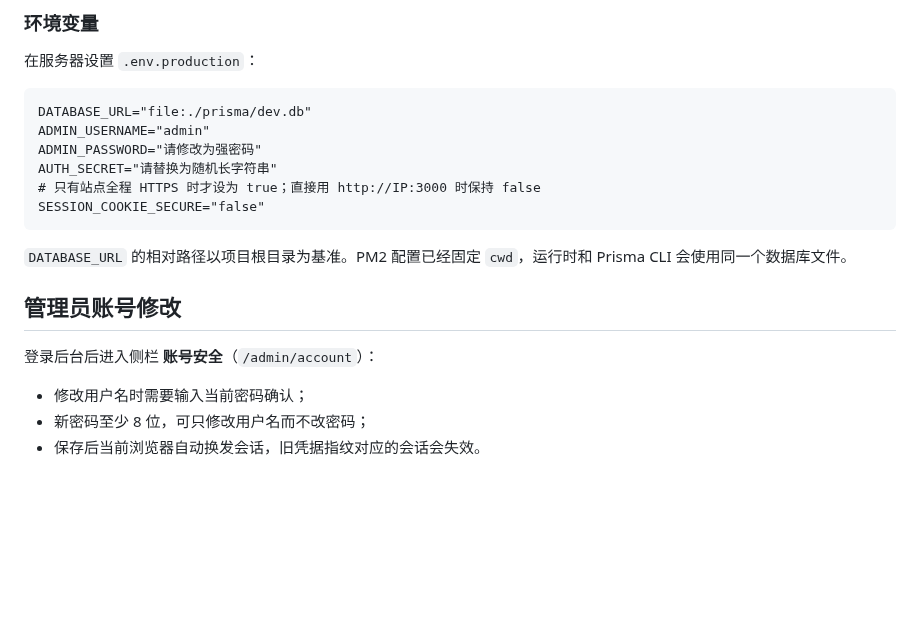
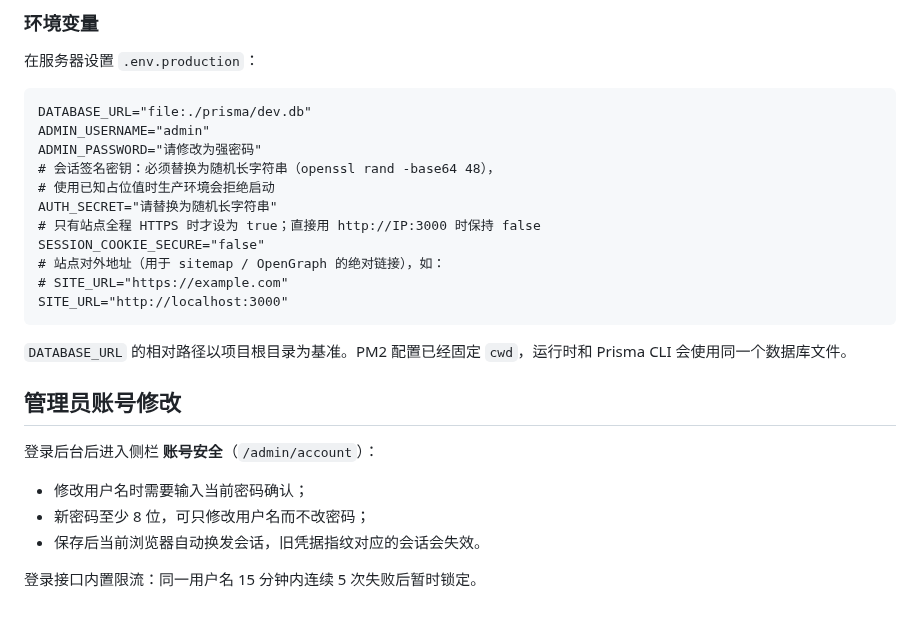
Before and after one commit to vow132/tutorial-site, a Markdown page: README.md, the part around one of its changes. Drawn GitHub-style; blank space fills up the shorter version.

````diff
--- a/README.md
+++ b/README.md
@@ -32,9 +54,14 @@ bash deploy.sh
 DATABASE_URL="file:./prisma/dev.db"
 ADMIN_USERNAME="admin"
 ADMIN_PASSWORD="请修改为强密码"
+# 会话签名密钥：必须替换为随机长字符串（openssl rand -base64 48），
+# 使用已知占位值时生产环境会拒绝启动
 AUTH_SECRET="请替换为随机长字符串"
 # 只有站点全程 HTTPS 时才设为 true；直接用 http://IP:3000 时保持 false
 SESSION_COOKIE_SECURE="false"
+# 站点对外地址（用于 sitemap / OpenGraph 的绝对链接），如：
+# SITE_URL="https://example.com"
+SITE_URL="http://localhost:3000"
 ```
 
 `DATABASE_URL` 的相对路径以项目根目录为基准。PM2 配置已经固定 `cwd`，运行时和 Prisma CLI 会使用同一个数据库文件。
@@ -46,3 +73,5 @@ SESSION_COOKIE_SECURE="false"
 - 修改用户名时需要输入当前密码确认；
 - 新密码至少 8 位，可只修改用户名而不改密码；
 - 保存后当前浏览器自动换发会话，旧凭据指纹对应的会话会失效。
+
+登录接口内置限流：同一用户名 15 分钟内连续 5 次失败后暂时锁定。
````
Also changed, not shown: other parts of README.md (+22 -0 lines), docs/screenshots/admin.png (added), docs/screenshots/article.png (added), docs/screenshots/home-dark.png (added), docs/screenshots/home-latest.png (added), docs/screenshots/home-light.png (added).
